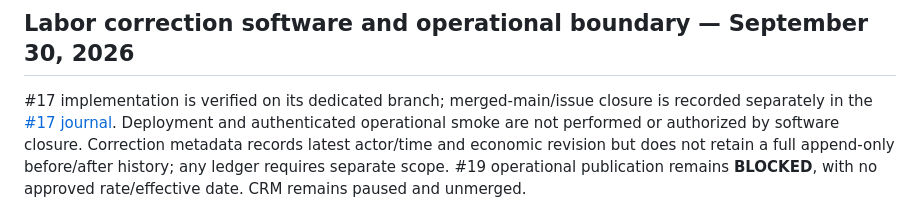
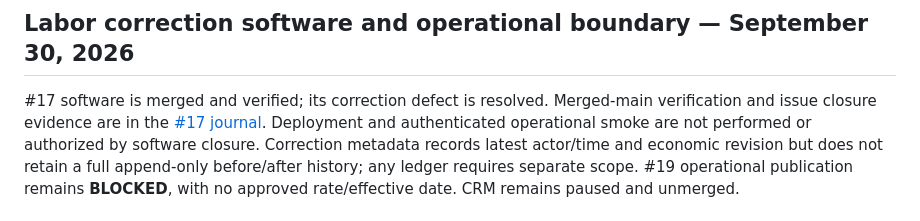
Before and after one commit to LiteRoc/Cronus, a Markdown page: docs/ai-memory/Open Threads.md, the part around the change. Drawn GitHub-style.

```diff
--- a/docs/ai-memory/Open Threads.md
+++ b/docs/ai-memory/Open Threads.md
@@ -4,8 +4,8 @@ This file records verified defects and clearly unresolved engineering work. Runt
 
 ## Labor correction software and operational boundary — September 30, 2026
 
-#17 implementation is verified on its dedicated branch; merged-main/issue closure
-is recorded separately in the [#17 journal](<../engineering-journal/2026-09-30-gitea-17-labor-corrections.md>).
+#17 software is merged and verified; its correction defect is resolved. Merged-main
+verification and issue closure evidence are in the [#17 journal](<../engineering-journal/2026-09-30-gitea-17-labor-corrections.md>).
 Deployment and authenticated operational smoke are not performed or authorized by
 software closure. Correction metadata records latest actor/time and economic
 revision but does not retain a full append-only before/after history; any ledger
```
Also changed, not shown: docs/ai-memory/Current Context.md (+5 -4 lines), docs/engineering-journal/2026-09-30-gitea-17-labor-corrections.md (+31 -0 lines).
